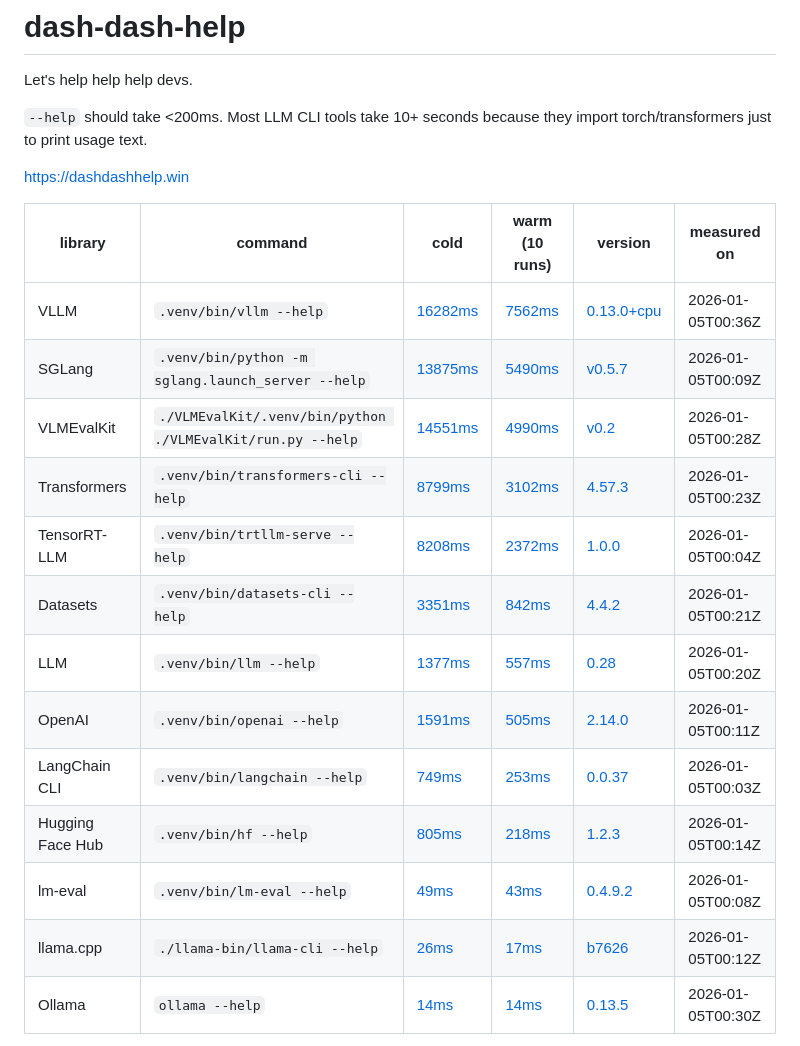
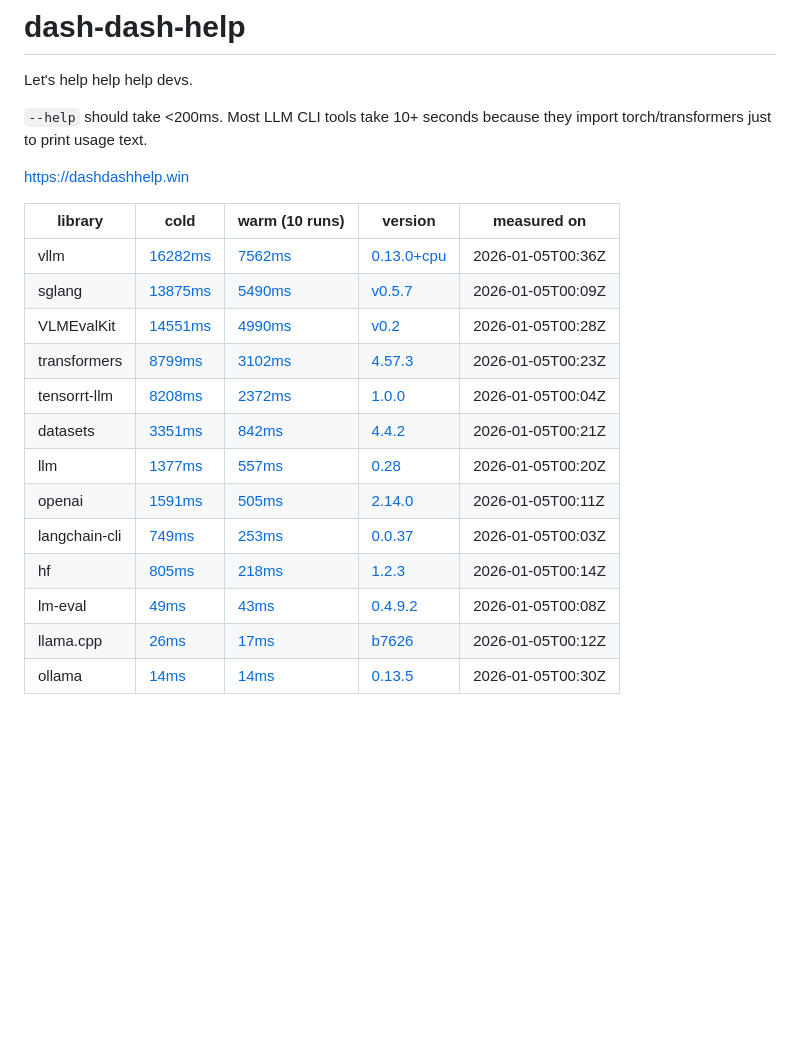
Before and after one commit to netanel-haber/dash-dash-help, a Markdown page: README.md, the part around one of its changes. GitHub-like rendering; blank space fills up the shorter version.

Commit message:
update README table (2026-01-09 09:16 UTC)

```diff
--- a/README.md
+++ b/README.md
@@ -6,19 +6,19 @@ Let's help help help devs.
 
 https://dashdashhelp.win
 
-| library | command | cold | warm (10 runs) | version | measured on |
-| --- | --- | --- | --- | --- | --- |
-| VLLM | `.venv/bin/vllm --help` | [16282ms](https://github.com/netanel-haber/dash-dash-help/actions/runs/20701588348) | [7562ms](https://github.com/netanel-haber/dash-dash-help/actions/runs/20701588348) | [0.13.0+cpu](https://github.com/vllm-project/vllm/releases/tag/v0.13.0) | 2026-01-05T00:36Z |
-| SGLang | `.venv/bin/python -m sglang.launch_server --help` | [13875ms](https://github.com/netanel-haber/dash-dash-help/actions/runs/20701236663) | [5490ms](https://github.com/netanel-haber/dash-dash-help/actions/runs/20701236663) | [v0.5.7](https://github.com/sgl-project/sglang/releases/tag/v0.5.7) | 2026-01-05T00:09Z |
-| VLMEvalKit | `./VLMEvalKit/.venv/bin/python ./VLMEvalKit/run.py --help` | [14551ms](https://github.com/netanel-haber/dash-dash-help/actions/runs/20701504064) | [4990ms](https://github.com/netanel-haber/dash-dash-help/actions/runs/20701504064) | [v0.2](https://github.com/open-compass/VLMEvalKit/releases/tag/v0.2) | 2026-01-05T00:28Z |
-| Transformers | `.venv/bin/transformers-cli --help` | [8799ms](https://github.com/netanel-haber/dash-dash-help/actions/runs/20701454944) | [3102ms](https://github.com/netanel-haber/dash-dash-help/actions/runs/20701454944) | [4.57.3](https://github.com/huggingface/transformers/releases/tag/v4.57.3) | 2026-01-05T00:23Z |
-| TensorRT-LLM | `.venv/bin/trtllm-serve --help` | [8208ms](https://github.com/netanel-haber/dash-dash-help/actions/runs/20701139723) | [2372ms](https://github.com/netanel-haber/dash-dash-help/actions/runs/20701139723) | [1.0.0](https://github.com/NVIDIA/TensorRT-LLM/releases/tag/v1.0.0) | 2026-01-05T00:04Z |
-| Datasets | `.venv/bin/datasets-cli --help` | [3351ms](https://github.com/netanel-haber/dash-dash-help/actions/runs/20701433178) | [842ms](https://github.com/netanel-haber/dash-dash-help/actions/runs/20701433178) | [4.4.2](https://github.com/huggingface/datasets/releases/tag/4.4.2) | 2026-01-05T00:21Z |
-| LLM | `.venv/bin/llm --help` | [1377ms](https://github.com/netanel-haber/dash-dash-help/actions/runs/20701415200) | [557ms](https://github.com/netanel-haber/dash-dash-help/actions/runs/20701415200) | [0.28](https://github.com/simonw/llm/releases/tag/0.28) | 2026-01-05T00:20Z |
-| OpenAI | `.venv/bin/openai --help` | [1591ms](https://github.com/netanel-haber/dash-dash-help/actions/runs/20701282803) | [505ms](https://github.com/netanel-haber/dash-dash-help/actions/runs/20701282803) | [2.14.0](https://github.com/openai/openai-python/releases/tag/v2.14.0) | 2026-01-05T00:11Z |
-| LangChain CLI | `.venv/bin/langchain --help` | [749ms](https://github.com/netanel-haber/dash-dash-help/actions/runs/20701163240) | [253ms](https://github.com/netanel-haber/dash-dash-help/actions/runs/20701163240) | [0.0.37](https://github.com/langchain-ai/langchain/releases/tag/langchain-cli==0.0.37) | 2026-01-05T00:03Z |
-| Hugging Face Hub | `.venv/bin/hf --help` | [805ms](https://github.com/netanel-haber/dash-dash-help/actions/runs/20701326540) | [218ms](https://github.com/netanel-haber/dash-dash-help/actions/runs/20701326540) | [1.2.3](https://github.com/huggingface/huggingface_hub/releases/tag/v1.2.3) | 2026-01-05T00:14Z |
-| lm-eval | `.venv/bin/lm-eval --help` | [49ms](https://github.com/netanel-haber/dash-dash-help/actions/runs/20701238026) | [43ms](https://github.com/netanel-haber/dash-dash-help/actions/runs/20701238026) | [0.4.9.2](https://github.com/EleutherAI/lm-evaluation-harness/releases/tag/v0.4.9.2) | 2026-01-05T00:08Z |
-| llama.cpp | `./llama-bin/llama-cli --help` | [26ms](https://github.com/netanel-haber/dash-dash-help/actions/runs/20701304257) | [17ms](https://github.com/netanel-haber/dash-dash-help/actions/runs/20701304257) | [b7626](https://github.com/ggml-org/llama.cpp/releases/tag/b7626) | 2026-01-05T00:12Z |
-| Ollama | `ollama --help` | [14ms](https://github.com/netanel-haber/dash-dash-help/actions/runs/20701545085) | [14ms](https://github.com/netanel-haber/dash-dash-help/actions/runs/20701545085) | [0.13.5](https://github.com/ollama/ollama/releases/tag/v0.13.5) | 2026-01-05T00:30Z |
+| library | cold | warm (10 runs) | version | measured on |
+| --- | --- | --- | --- | --- |
+| vllm | [16282ms](https://github.com/netanel-haber/dash-dash-help/actions/runs/20701588348) | [7562ms](https://github.com/netanel-haber/dash-dash-help/actions/runs/20701588348) | [0.13.0+cpu](https://github.com/vllm-project/vllm/releases/tag/v0.13.0) | 2026-01-05T00:36Z |
+| sglang | [13875ms](https://github.com/netanel-haber/dash-dash-help/actions/runs/20701236663) | [5490ms](https://github.com/netanel-haber/dash-dash-help/actions/runs/20701236663) | [v0.5.7](https://github.com/sgl-project/sglang/releases/tag/v0.5.7) | 2026-01-05T00:09Z |
+| VLMEvalKit | [14551ms](https://github.com/netanel-haber/dash-dash-help/actions/runs/20701504064) | [4990ms](https://github.com/netanel-haber/dash-dash-help/actions/runs/20701504064) | [v0.2](https://github.com/open-compass/VLMEvalKit/releases/tag/v0.2) | 2026-01-05T00:28Z |
+| transformers | [8799ms](https://github.com/netanel-haber/dash-dash-help/actions/runs/20701454944) | [3102ms](https://github.com/netanel-haber/dash-dash-help/actions/runs/20701454944) | [4.57.3](https://github.com/huggingface/transformers/releases/tag/v4.57.3) | 2026-01-05T00:23Z |
+| tensorrt-llm | [8208ms](https://github.com/netanel-haber/dash-dash-help/actions/runs/20701139723) | [2372ms](https://github.com/netanel-haber/dash-dash-help/actions/runs/20701139723) | [1.0.0](https://github.com/NVIDIA/TensorRT-LLM/releases/tag/v1.0.0) | 2026-01-05T00:04Z |
+| datasets | [3351ms](https://github.com/netanel-haber/dash-dash-help/actions/runs/20701433178) | [842ms](https://github.com/netanel-haber/dash-dash-help/actions/runs/20701433178) | [4.4.2](https://github.com/huggingface/datasets/releases/tag/4.4.2) | 2026-01-05T00:21Z |
+| llm | [1377ms](https://github.com/netanel-haber/dash-dash-help/actions/runs/20701415200) | [557ms](https://github.com/netanel-haber/dash-dash-help/actions/runs/20701415200) | [0.28](https://github.com/simonw/llm/releases/tag/0.28) | 2026-01-05T00:20Z |
+| openai | [1591ms](https://github.com/netanel-haber/dash-dash-help/actions/runs/20701282803) | [505ms](https://github.com/netanel-haber/dash-dash-help/actions/runs/20701282803) | [2.14.0](https://github.com/openai/openai-python/releases/tag/v2.14.0) | 2026-01-05T00:11Z |
+| langchain-cli | [749ms](https://github.com/netanel-haber/dash-dash-help/actions/runs/20701163240) | [253ms](https://github.com/netanel-haber/dash-dash-help/actions/runs/20701163240) | [0.0.37](https://github.com/langchain-ai/langchain/releases/tag/langchain-cli==0.0.37) | 2026-01-05T00:03Z |
+| hf | [805ms](https://github.com/netanel-haber/dash-dash-help/actions/runs/20701326540) | [218ms](https://github.com/netanel-haber/dash-dash-help/actions/runs/20701326540) | [1.2.3](https://github.com/huggingface/huggingface_hub/releases/tag/v1.2.3) | 2026-01-05T00:14Z |
+| lm-eval | [49ms](https://github.com/netanel-haber/dash-dash-help/actions/runs/20701238026) | [43ms](https://github.com/netanel-haber/dash-dash-help/actions/runs/20701238026) | [0.4.9.2](https://github.com/EleutherAI/lm-evaluation-harness/releases/tag/v0.4.9.2) | 2026-01-05T00:08Z |
+| llama.cpp | [26ms](https://github.com/netanel-haber/dash-dash-help/actions/runs/20701304257) | [17ms](https://github.com/netanel-haber/dash-dash-help/actions/runs/20701304257) | [b7626](https://github.com/ggml-org/llama.cpp/releases/tag/b7626) | 2026-01-05T00:12Z |
+| ollama | [14ms](https://github.com/netanel-haber/dash-dash-help/actions/runs/20701545085) | [14ms](https://github.com/netanel-haber/dash-dash-help/actions/runs/20701545085) | [0.13.5](https://github.com/ollama/ollama/releases/tag/v0.13.5) | 2026-01-05T00:30Z |
 
```
Also changed, not shown: other parts of README.md (+1 -1 lines).
